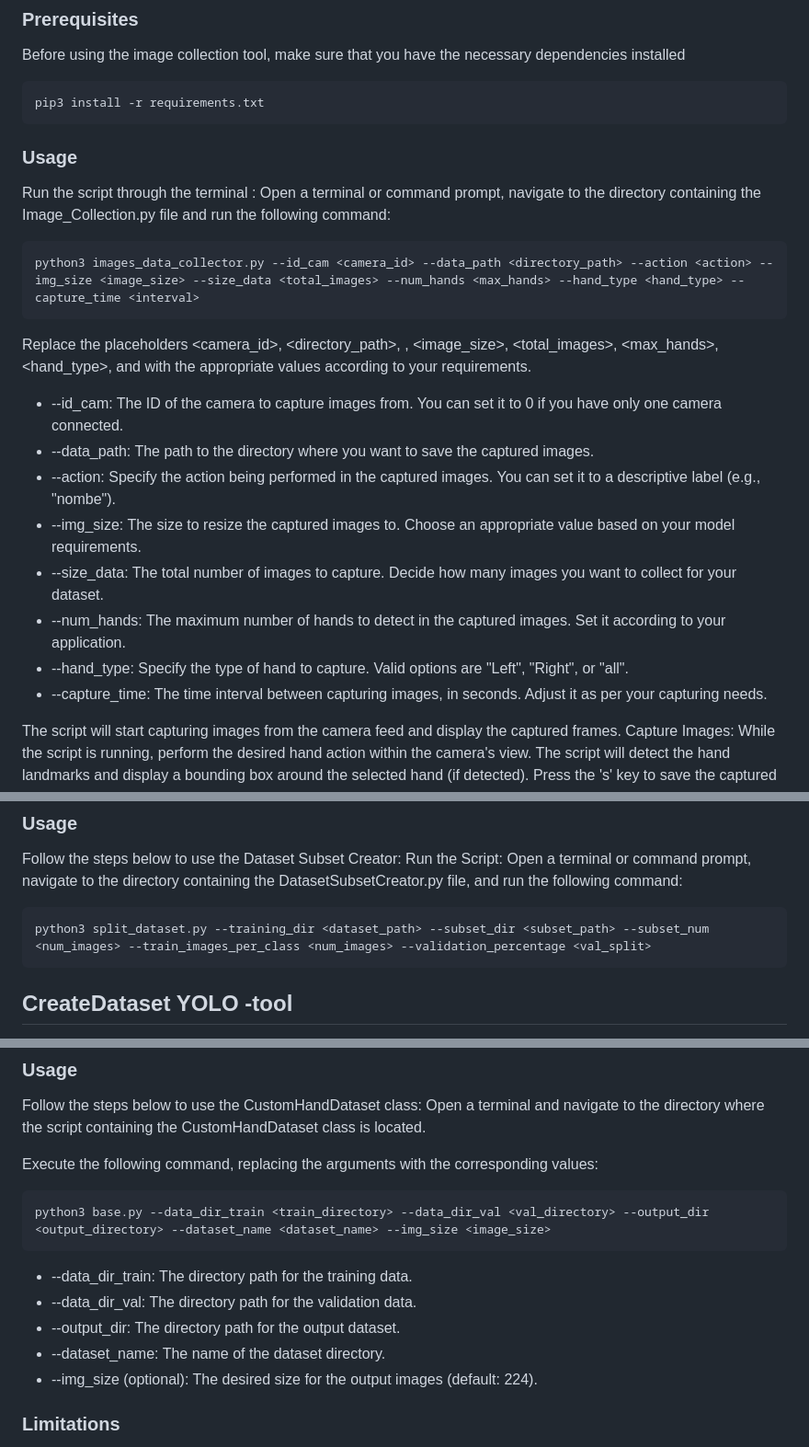
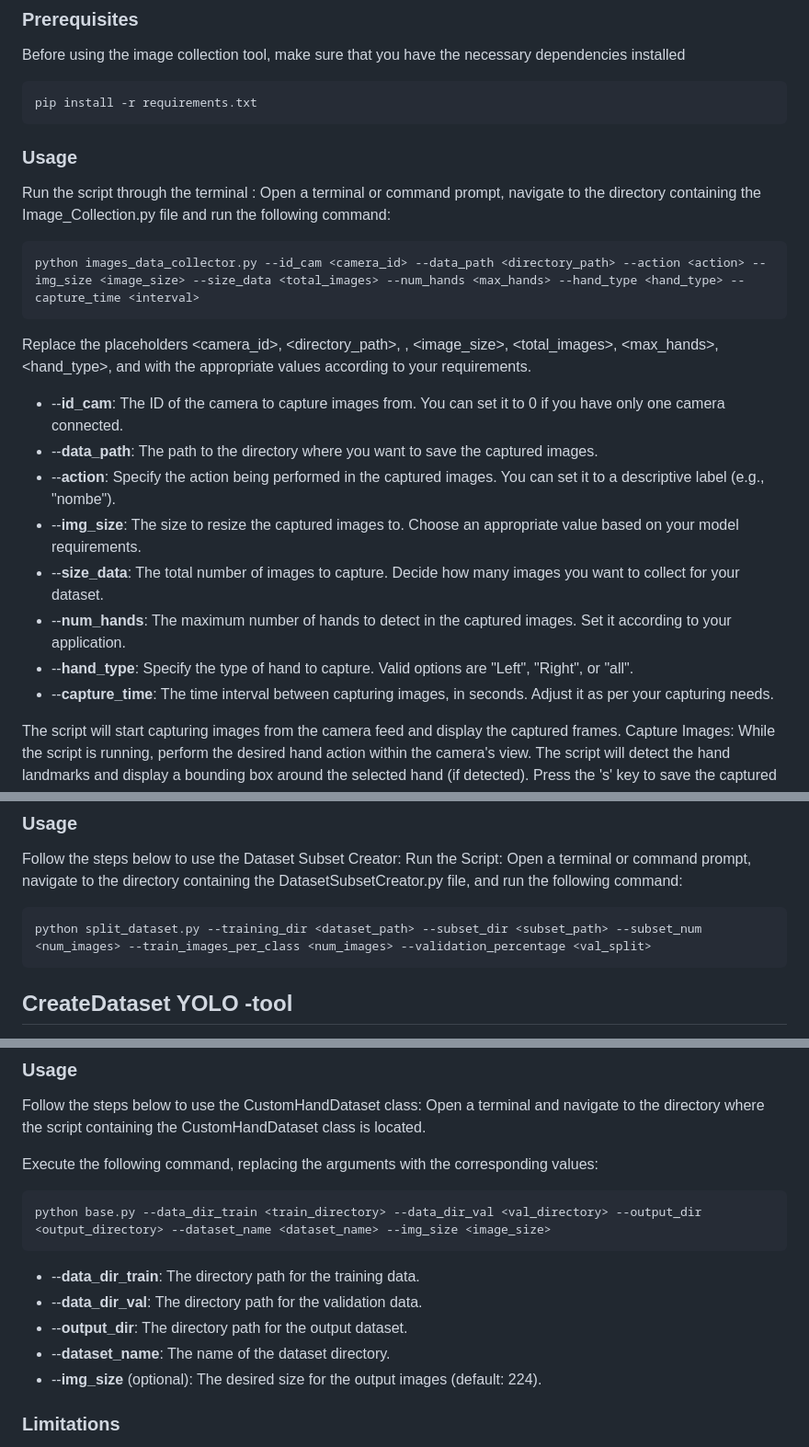
Before and after one commit to Sapitorico/HandSpeak, a Markdown page: dataset_manager/README.md, 3 parts joined by grey strips. Shown at 92% size. Drawn GitHub-style.

````diff
--- a/dataset_manager/README.md
+++ b/dataset_manager/README.md
@@ -8,24 +8,26 @@ The captured images are resized and saved to the specified directory in a format
 Before using the image collection tool, make sure that you have the necessary dependencies installed
 
 ```shell
-pip3 install -r requirements.txt
+pip install -r requirements.txt
 ```
 
 ### Usage
 Run the script through the terminal : Open a terminal or command prompt, navigate to the directory containing the Image_Collection.py file and run the following command:
+
 ```
-python3 images_data_collector.py --id_cam <camera_id> --data_path <directory_path> --action <action> --img_size <image_size> --size_data <total_images> --num_hands <max_hands> --hand_type <hand_type> --capture_time <interval>
+python images_data_collector.py --id_cam <camera_id> --data_path <directory_path> --action <action> --img_size <image_size> --size_data <total_images> --num_hands <max_hands> --hand_type <hand_type> --capture_time <interval>
 ```
+
 Replace the placeholders <camera_id>, <directory_path>, <action>, <image_size>, <total_images>, <max_hands>, <hand_type>, and <interval> with the appropriate values according to your requirements.
 
-* --id_cam: The ID of the camera to capture images from. You can set it to 0 if you have only one camera connected.
-* --data_path: The path to the directory where you want to save the captured images.
-* --action: Specify the action being performed in the captured images. You can set it to a descriptive label (e.g., "nombe").
-* --img_size: The size to resize the captured images to. Choose an appropriate value based on your model requirements.
-* --size_data: The total number of images to capture. Decide how many images you want to collect for your dataset.
-* --num_hands: The maximum number of hands to detect in the captured images. Set it according to your application.
-* --hand_type: Specify the type of hand to capture. Valid options are "Left", "Right", or "all".
-* --capture_time: The time interval between capturing images, in seconds. Adjust it as per your capturing needs.
+* --**id_cam**: The ID of the camera to capture images from. You can set it to 0 if you have only one camera connected.
+* --**data_path**: The path to the directory where you want to save the captured images.
+* --**action**: Specify the action being performed in the captured images. You can set it to a descriptive label (e.g., "nombe").
+* --**img_size**: The size to resize the captured images to. Choose an appropriate value based on your model requirements.
+* --**size_data**: The total number of images to capture. Decide how many images you want to collect for your dataset.
+* --**num_hands**: The maximum number of hands to detect in the captured images. Set it according to your application.
+* --**hand_type**: Specify the type of hand to capture. Valid options are "Left", "Right", or "all".
+* --**capture_time**: The time interval between capturing images, in seconds. Adjust it as per your capturing needs.
 
 The script will start capturing images from the camera feed and display the captured frames.
 Capture Images: While the script is running, perform the desired hand action within the camera's view. The script will detect the hand landmarks and display a bounding box around the selected hand (if detected). Press the 's' key to save the captured hand image to the specified directory.
@@ -43,7 +45,7 @@ It copies a specified number of images per class from the training set to the su
 Follow the steps below to use the Dataset Subset Creator:
 Run the Script: Open a terminal or command prompt, navigate to the directory containing the DatasetSubsetCreator.py file, and run the following command:
 ```
-python3 split_dataset.py --training_dir <dataset_path> --subset_dir <subset_path> --subset_num <num_images> --train_images_per_class <num_images> --validation_percentage <val_split>
+python split_dataset.py --training_dir <dataset_path> --subset_dir <subset_path> --subset_num <num_images> --train_images_per_class <num_images> --validation_percentage <val_split>
 ```
 
 ## CreateDataset YOLO -tool
@@ -56,13 +58,13 @@ Open a terminal and navigate to the directory where the script containing the Cu
 
 Execute the following command, replacing the arguments with the corresponding values:
 ```
-python3 base.py --data_dir_train <train_directory> --data_dir_val <val_directory> --output_dir <output_directory> --dataset_name <dataset_name> --img_size <image_size>
+python base.py --data_dir_train <train_directory> --data_dir_val <val_directory> --output_dir <output_directory> --dataset_name <dataset_name> --img_size <image_size>
 ```
-* --data_dir_train: The directory path for the training data.
-* --data_dir_val: The directory path for the validation data.
-* --output_dir: The directory path for the output dataset.
-* --dataset_name: The name of the dataset directory.
-* --img_size (optional): The desired size for the output images (default: 224).
+* --**data_dir_train**: The directory path for the training data.
+* --**data_dir_val**: The directory path for the validation data.
+* --**output_dir**: The directory path for the output dataset.
+* --**dataset_name**: The name of the dataset directory.
+* --**img_size** (optional): The desired size for the output images (default: 224).
 
 ### Limitations
 The CustomHandDataset class assumes the input data directory structure follows a class-based organization, with each class having its own folder containing the respective images.
````
